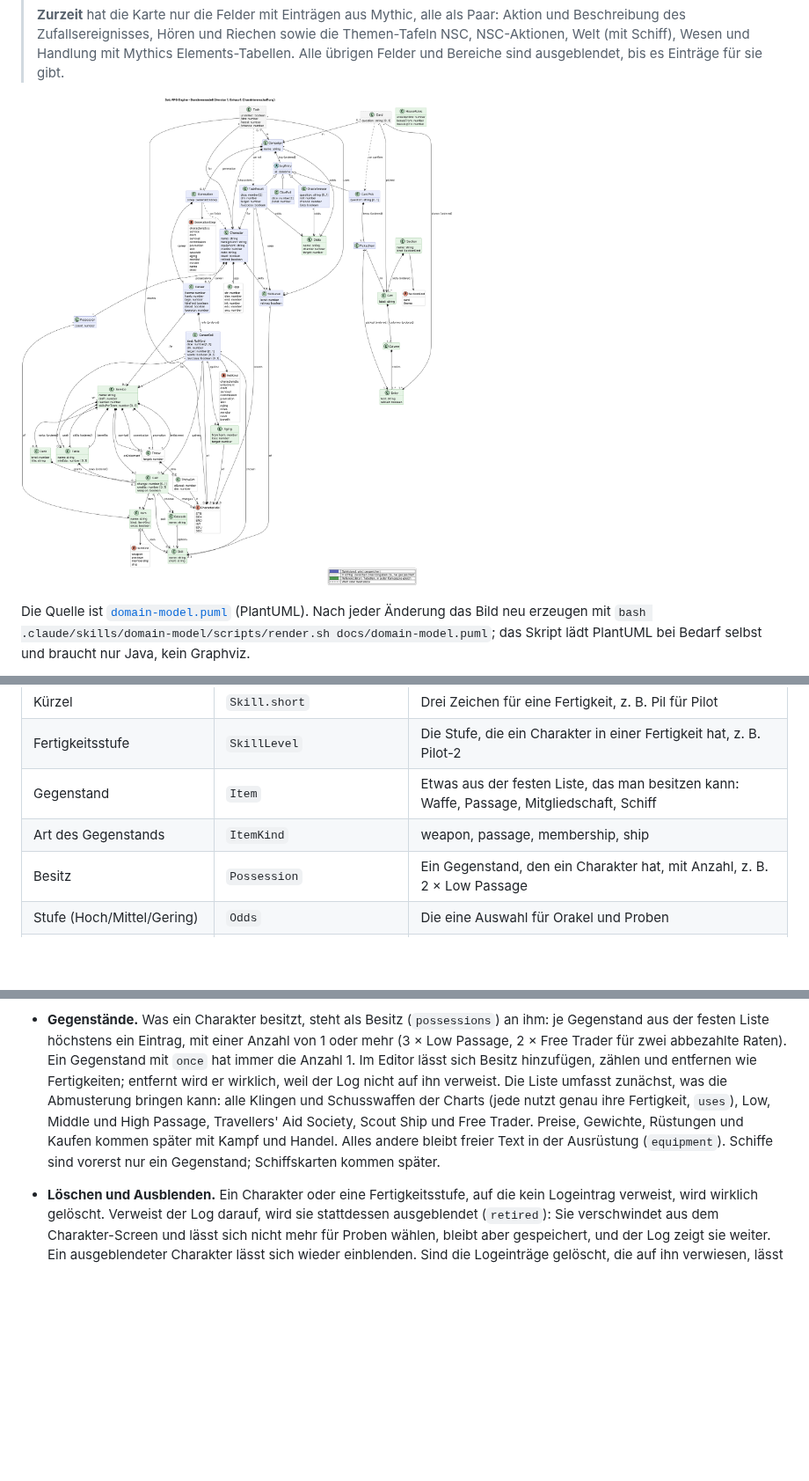
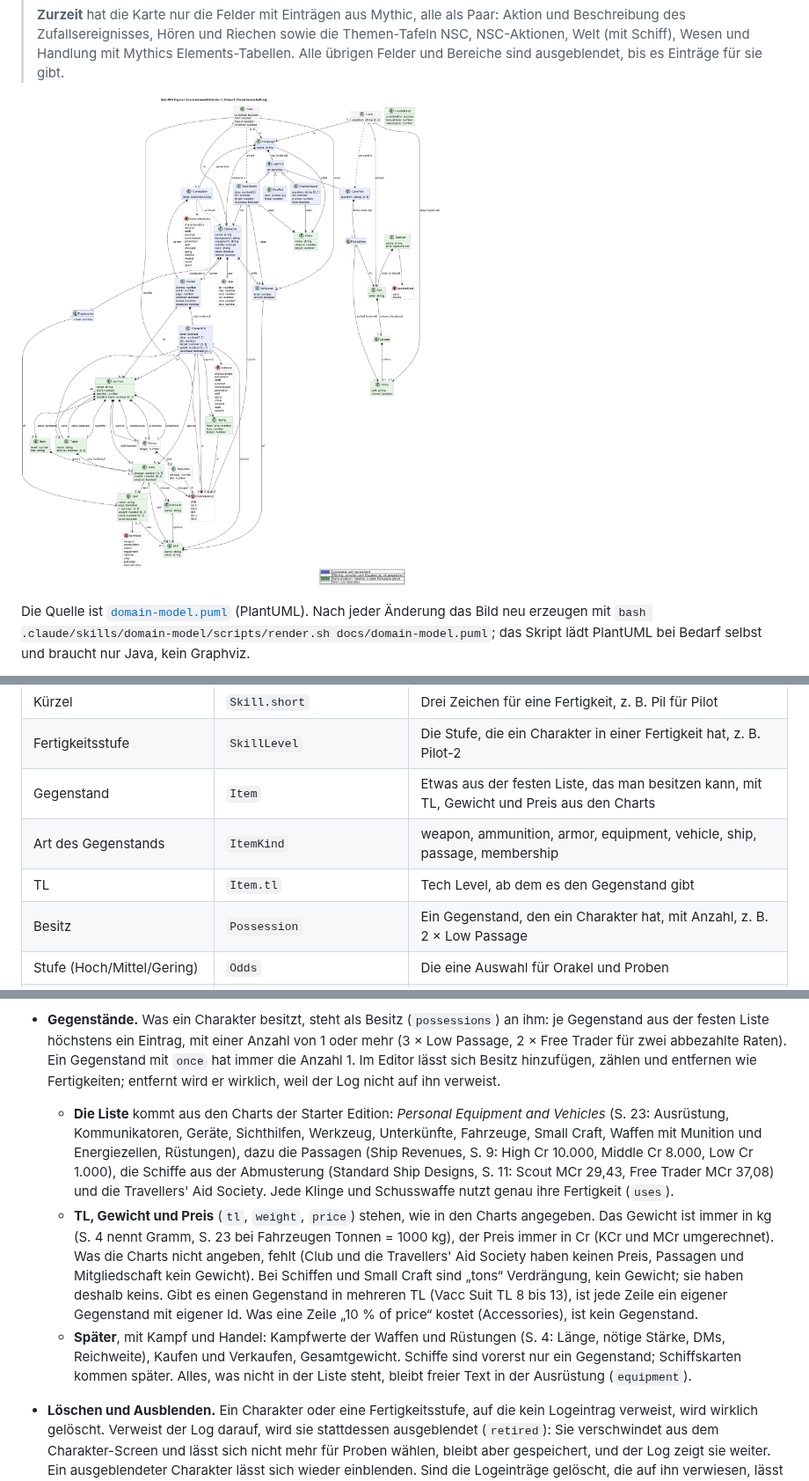
Before and after one commit to scuzzar/SRE, a Markdown page: docs/domain-model.md, 3 parts joined by grey strips. Shown at 88% size. Rendered like a GitHub page; pictures changed too: docs/domain-model.png; blank space fills up the shorter version.

Commit message:
Modell: Gegenstände mit TL, Gewicht und Preis aus den Charts (Entwurf)
Item bekommt tl, weight (kg) und price (Cr) nach Personal Equipment and
Vehicles (S. 23), Ship Revenues (S. 9) und Standard Ship Designs (S. 11);
ItemKind um ammunition, armor, equipment und vehicle erweitert. Kampfwerte,
Kaufen und Gesamtgewicht kommen später. Neue offene Frage: wie viel der
Liste jetzt.

Co-Authored-By: Claude Opus 5.5 <noreply@anthropic.com>
Claude-Session: https://claude.ai/code/session_01XuUeRRe3PSaFjhwAipBgn9

```diff
--- a/docs/domain-model.md
+++ b/docs/domain-model.md
@@ -57,8 +57,9 @@ Vacc Suit, Jack-of-all-Trades, …), Terms, Cr.
 | Fertigkeit | `Skill` | Eine Fertigkeit aus der Liste, z. B. Pilot |
 | Kürzel | `Skill.short` | Drei Zeichen für eine Fertigkeit, z. B. Pil für Pilot |
 | Fertigkeitsstufe | `SkillLevel` | Die Stufe, die ein Charakter in einer Fertigkeit hat, z. B. Pilot-2 |
-| Gegenstand | `Item` | Etwas aus der festen Liste, das man besitzen kann: Waffe, Passage, Mitgliedschaft, Schiff |
-| Art des Gegenstands | `ItemKind` | weapon, passage, membership, ship |
+| Gegenstand | `Item` | Etwas aus der festen Liste, das man besitzen kann, mit TL, Gewicht und Preis aus den Charts |
+| Art des Gegenstands | `ItemKind` | weapon, ammunition, armor, equipment, vehicle, ship, passage, membership |
+| TL | `Item.tl` | Tech Level, ab dem es den Gegenstand gibt |
 | Besitz | `Possession` | Ein Gegenstand, den ein Charakter hat, mit Anzahl, z. B. 2 × Low Passage |
 | Stufe (Hoch/Mittel/Gering) | `Odds` | Die eine Auswahl für Orakel und Proben |
 | Hausregeln | `HouseRules` | Die Zahlen, nach denen Proben gerechnet werden |
@@ -196,11 +197,24 @@ Vacc Suit, Jack-of-all-Trades, …), Terms, Cr.
   aus der festen Liste höchstens ein Eintrag, mit einer Anzahl von 1 oder mehr (3 × Low Passage,
   2 × Free Trader für zwei abbezahlte Raten). Ein Gegenstand mit `once` hat immer die Anzahl 1. Im
   Editor lässt sich Besitz hinzufügen, zählen und entfernen wie Fertigkeiten; entfernt wird er
-  wirklich, weil der Log nicht auf ihn verweist. Die Liste umfasst zunächst, was die Abmusterung
-  bringen kann: alle Klingen und Schusswaffen der Charts (jede nutzt genau ihre Fertigkeit, `uses`),
-  Low, Middle und High Passage, Travellers' Aid Society, Scout Ship und Free Trader. Preise, Gewichte,
-  Rüstungen und Kaufen kommen später mit Kampf und Handel. Alles andere bleibt freier Text in der
-  Ausrüstung (`equipment`). Schiffe sind vorerst nur ein Gegenstand; Schiffskarten kommen später.
+  wirklich, weil der Log nicht auf ihn verweist.
+  - **Die Liste** kommt aus den Charts der Starter Edition: *Personal Equipment and Vehicles* (S. 23:
+    Ausrüstung, Kommunikatoren, Geräte, Sichthilfen, Werkzeug, Unterkünfte, Fahrzeuge, Small Craft,
+    Waffen mit Munition und Energiezellen, Rüstungen), dazu die Passagen (Ship Revenues, S. 9: High
+    Cr 10.000, Middle Cr 8.000, Low Cr 1.000), die Schiffe aus der Abmusterung (Standard Ship
+    Designs, S. 11: Scout MCr 29,43, Free Trader MCr 37,08) und die Travellers' Aid Society. Jede
+    Klinge und Schusswaffe nutzt genau ihre Fertigkeit (`uses`).
+  - **TL, Gewicht und Preis** (`tl`, `weight`, `price`) stehen, wie in den Charts angegeben. Das
+    Gewicht ist immer in kg (S. 4 nennt Gramm, S. 23 bei Fahrzeugen Tonnen = 1000 kg), der Preis
+    immer in Cr (KCr und MCr umgerechnet). Was die Charts nicht angeben, fehlt (Club und die
+    Travellers' Aid Society haben keinen Preis, Passagen und Mitgliedschaft kein Gewicht). Bei Schiffen und Small Craft sind „tons“
+    Verdrängung, kein Gewicht; sie haben deshalb keins. Gibt es einen Gegenstand in mehreren TL
+    (Vacc Suit TL 8 bis 13), ist jede Zeile ein eigener Gegenstand mit eigener Id. Was eine Zeile
+    „10 % of price“ kostet (Accessories), ist kein Gegenstand.
+  - **Später**, mit Kampf und Handel: Kampfwerte der Waffen und Rüstungen (S. 4: Länge, nötige
+    Stärke, DMs, Reichweite), Kaufen und Verkaufen, Gesamtgewicht. Schiffe sind vorerst nur ein
+    Gegenstand; Schiffskarten kommen später. Alles, was nicht in der Liste steht, bleibt freier Text
+    in der Ausrüstung (`equipment`).
 - **Löschen und Ausblenden.** Ein Charakter oder eine Fertigkeitsstufe, auf die kein Logeintrag
   verweist, wird wirklich gelöscht. Verweist der Log darauf, wird sie stattdessen ausgeblendet
   (`retired`): Sie verschwindet aus dem Charakter-Screen und lässt sich nicht mehr für Proben wählen,
```
Also changed, not shown: other parts of docs/domain-model.md (+4 -1 lines), 1 other file.
